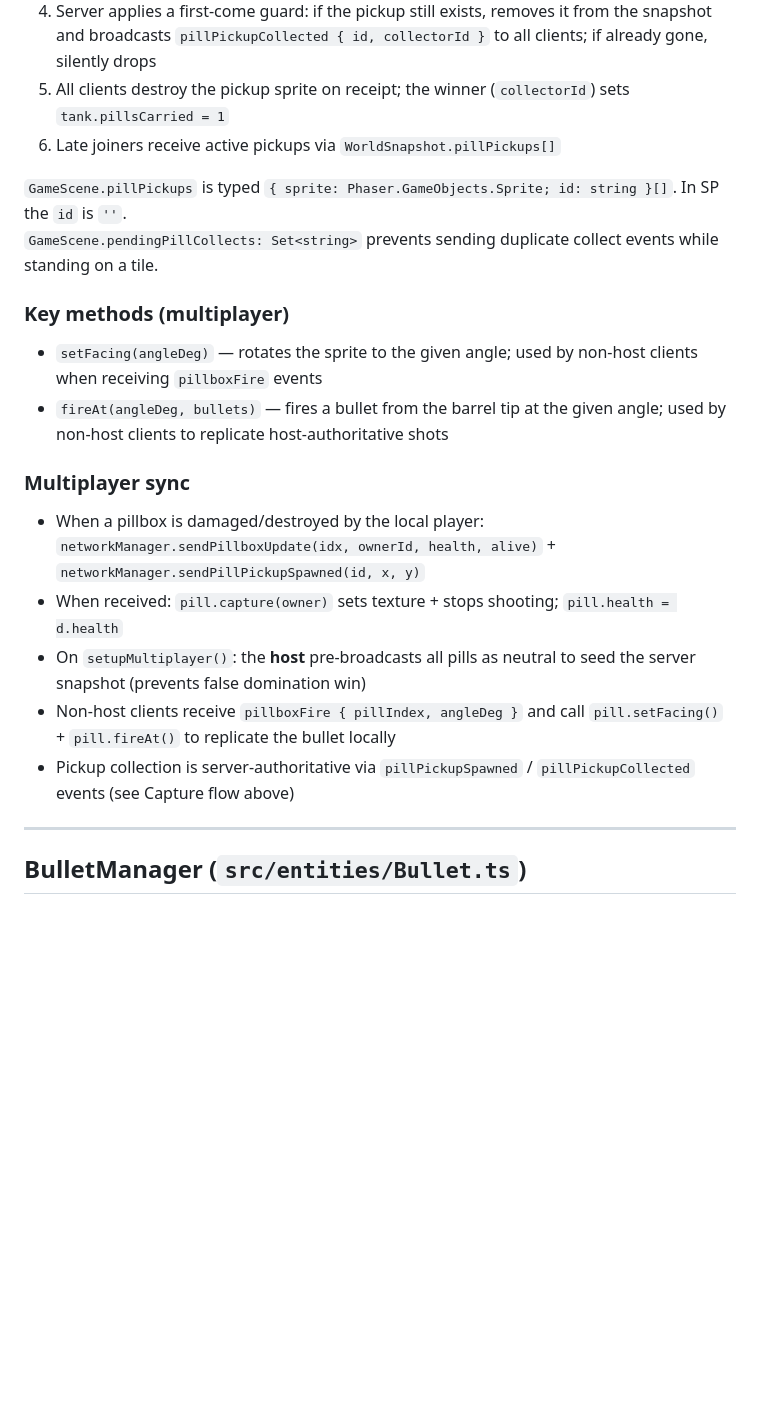
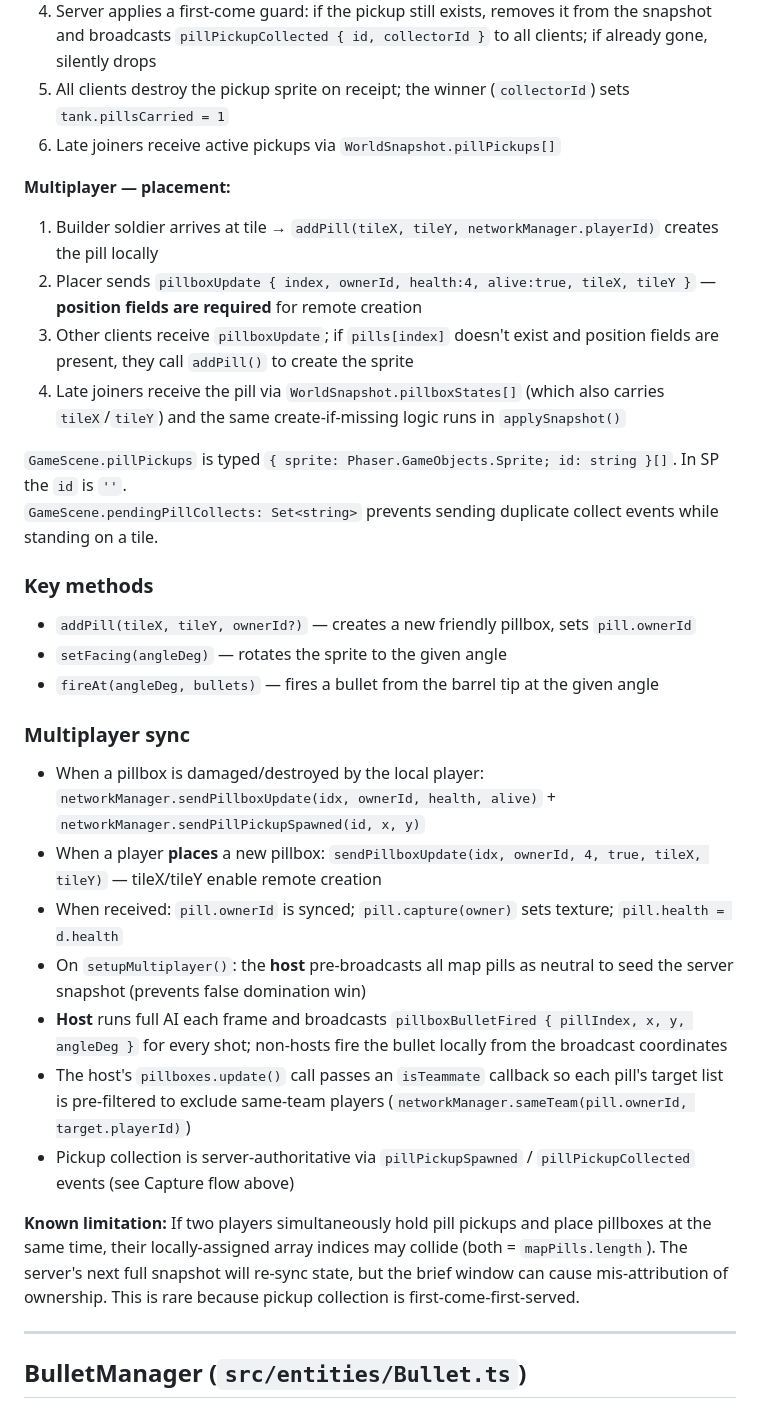
Before and after one commit to Ankleshanker/bolo, a Markdown page: library/entities.md, the part around one of its changes. Rendered like a GitHub page; blank space fills up the shorter version.

```diff
--- a/library/entities.md
+++ b/library/entities.md
@@ -150,21 +155,32 @@ Immovable circle: radius 12, offset (4, 4). Blocks tank and builder soldier.
 5. All clients destroy the pickup sprite on receipt; the winner (`collectorId`) sets `tank.pillsCarried = 1`
 6. Late joiners receive active pickups via `WorldSnapshot.pillPickups[]`
 
+**Multiplayer — placement:**
+1. Builder soldier arrives at tile → `addPill(tileX, tileY, networkManager.playerId)` creates the pill locally
+2. Placer sends `pillboxUpdate { index, ownerId, health:4, alive:true, tileX, tileY }` — **position fields are required** for remote creation
+3. Other clients receive `pillboxUpdate`; if `pills[index]` doesn't exist and position fields are present, they call `addPill()` to create the sprite
+4. Late joiners receive the pill via `WorldSnapshot.pillboxStates[]` (which also carries `tileX`/`tileY`) and the same create-if-missing logic runs in `applySnapshot()`
+
 `GameScene.pillPickups` is typed `{ sprite: Phaser.GameObjects.Sprite; id: string }[]`. In SP the `id` is `''`.
 `GameScene.pendingPillCollects: Set<string>` prevents sending duplicate collect events while standing on a tile.
 
-### Key methods (multiplayer)
+### Key methods
 
-- `setFacing(angleDeg)` — rotates the sprite to the given angle; used by non-host clients when receiving `pillboxFire` events
-- `fireAt(angleDeg, bullets)` — fires a bullet from the barrel tip at the given angle; used by non-host clients to replicate host-authoritative shots
+- `addPill(tileX, tileY, ownerId?)` — creates a new friendly pillbox, sets `pill.ownerId`
+- `setFacing(angleDeg)` — rotates the sprite to the given angle
+- `fireAt(angleDeg, bullets)` — fires a bullet from the barrel tip at the given angle
 
 ### Multiplayer sync
 
 - When a pillbox is damaged/destroyed by the local player: `networkManager.sendPillboxUpdate(idx, ownerId, health, alive)` + `networkManager.sendPillPickupSpawned(id, x, y)`
-- When received: `pill.capture(owner)` sets texture + stops shooting; `pill.health = d.health`
-- On `setupMultiplayer()`: the **host** pre-broadcasts all pills as neutral to seed the server snapshot (prevents false domination win)
-- Non-host clients receive `pillboxFire { pillIndex, angleDeg }` and call `pill.setFacing()` + `pill.fireAt()` to replicate the bullet locally
+- When a player **places** a new pillbox: `sendPillboxUpdate(idx, ownerId, 4, true, tileX, tileY)` — tileX/tileY enable remote creation
+- When received: `pill.ownerId` is synced; `pill.capture(owner)` sets texture; `pill.health = d.health`
+- On `setupMultiplayer()`: the **host** pre-broadcasts all map pills as neutral to seed the server snapshot (prevents false domination win)
+- **Host** runs full AI each frame and broadcasts `pillboxBulletFired { pillIndex, x, y, angleDeg }` for every shot; non-hosts fire the bullet locally from the broadcast coordinates
+- The host's `pillboxes.update()` call passes an `isTeammate` callback so each pill's target list is pre-filtered to exclude same-team players (`networkManager.sameTeam(pill.ownerId, target.playerId)`)
 - Pickup collection is server-authoritative via `pillPickupSpawned` / `pillPickupCollected` events (see Capture flow above)
+
+**Known limitation:** If two players simultaneously hold pill pickups and place pillboxes at the same time, their locally-assigned array indices may collide (both = `mapPills.length`). The server's next full snapshot will re-sync state, but the brief window can cause mis-attribution of ownership. This is rare because pickup collection is first-come-first-served.
 
 ---
 
```
Also changed, not shown: other parts of library/entities.md (+8 -3 lines), library/network.md (+14 -12 lines).
